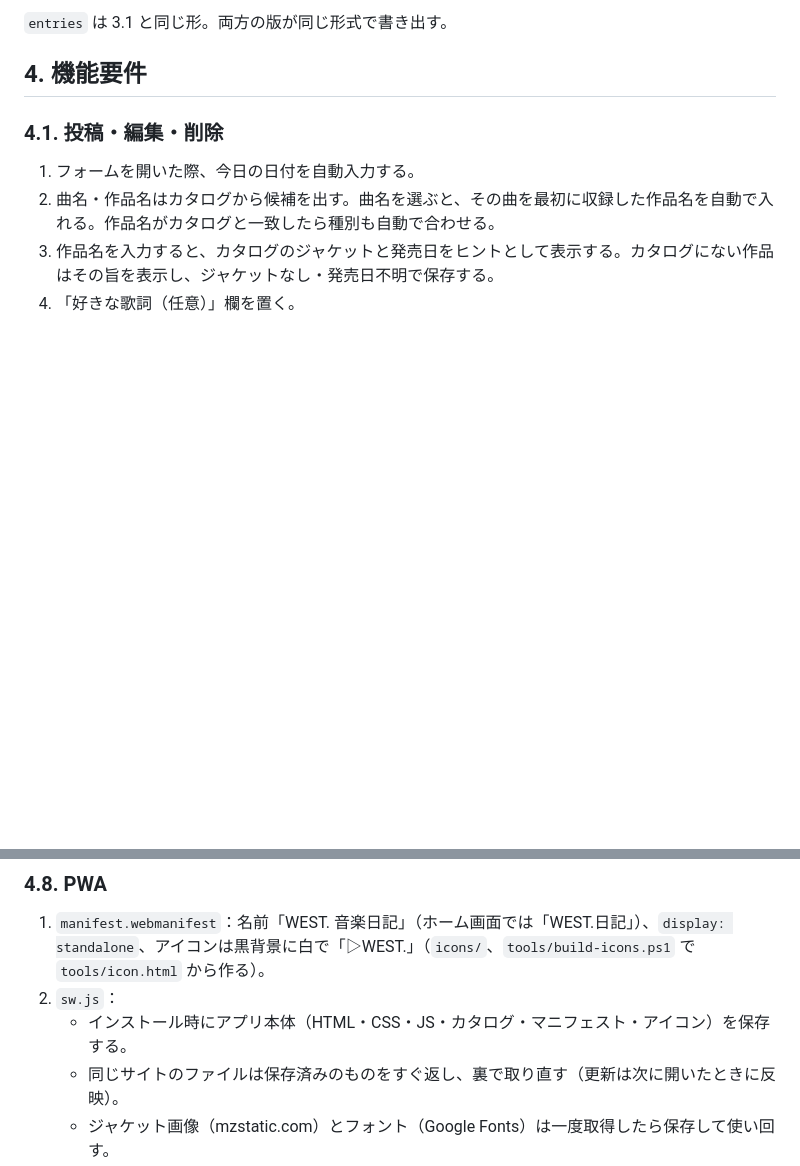
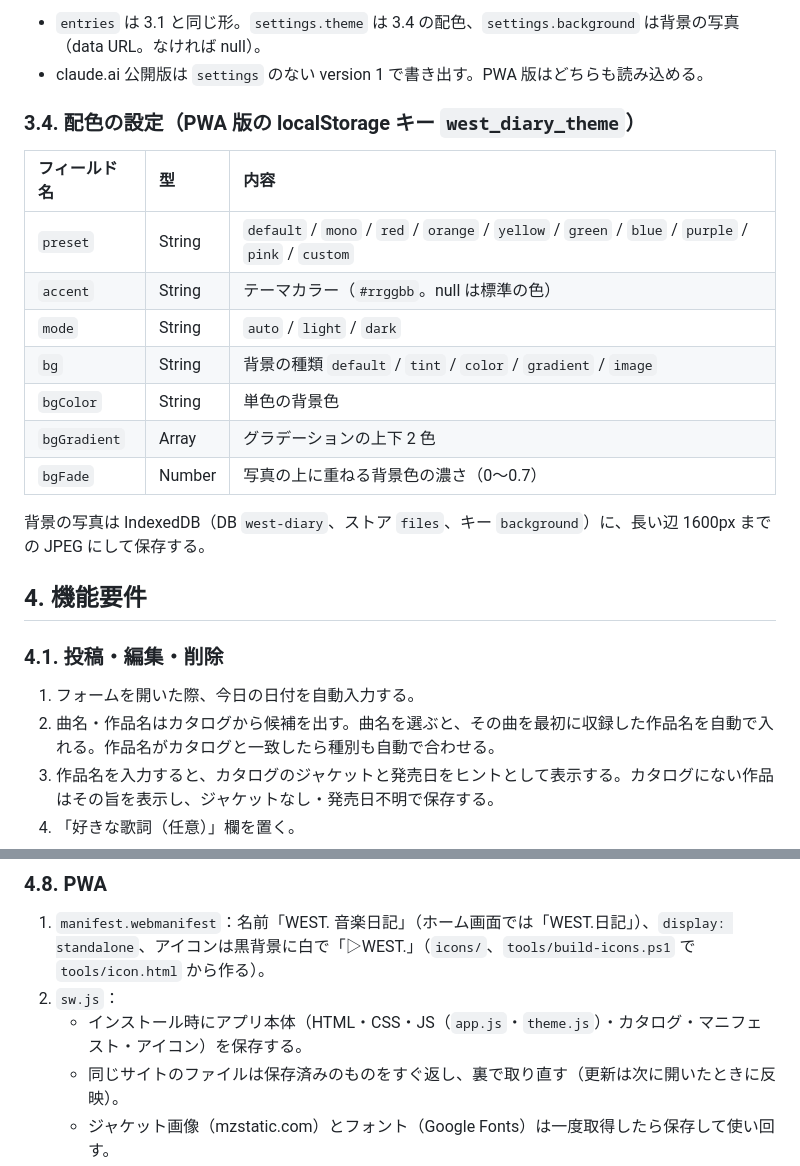
Before and after one commit to n-197/west-diary, a Markdown page: SPEC.md, 2 parts joined by grey strips. Rendered like a GitHub page; blank space fills up the shorter version.

Commit message:
仕様書・計画に配色・背景のカスタムを追記
Co-Authored-By: Claude Opus 5.5 <noreply@anthropic.com>

````diff
--- a/SPEC.md
+++ b/SPEC.md
@@ -64,5 +68,19 @@
 ```
-`entries` は 3.1 と同じ形。両方の版が同じ形式で書き出す。
+- `entries` は 3.1 と同じ形。`settings.theme` は 3.4 の配色、`settings.background` は背景の写真（data URL。なければ null）。
+- claude.ai 公開版は `settings` のない version 1 で書き出す。PWA 版はどちらも読み込める。
+
+### 3.4. 配色の設定（PWA 版の localStorage キー `west_diary_theme`）
+| フィールド名 | 型 | 内容 |
+| :--- | :--- | :--- |
+| `preset` | String | `default` / `mono` / `red` / `orange` / `yellow` / `green` / `blue` / `purple` / `pink` / `custom` |
+| `accent` | String | テーマカラー（`#rrggbb`。null は標準の色） |
+| `mode` | String | `auto` / `light` / `dark` |
+| `bg` | String | 背景の種類 `default` / `tint` / `color` / `gradient` / `image` |
+| `bgColor` | String | 単色の背景色 |
+| `bgGradient` | Array | グラデーションの上下 2 色 |
+| `bgFade` | Number | 写真の上に重ねる背景色の濃さ（0〜0.7） |
+
+背景の写真は IndexedDB（DB `west-diary`、ストア `files`、キー `background`）に、長い辺 1600px までの JPEG にして保存する。
 
 ## 4. 機能要件
 
@@ -108,7 +126,7 @@
 ### 4.8. PWA
 1. `manifest.webmanifest`：名前「WEST. 音楽日記」（ホーム画面では「WEST.日記」）、`display: standalone`、アイコンは黒背景に白で「▷WEST.」（`icons/`、`tools/build-icons.ps1` で `tools/icon.html` から作る）。
 2. `sw.js`：
-   - インストール時にアプリ本体（HTML・CSS・JS・カタログ・マニフェスト・アイコン）を保存する。
+   - インストール時にアプリ本体（HTML・CSS・JS（`app.js`・`theme.js`）・カタログ・マニフェスト・アイコン）を保存する。
    - 同じサイトのファイルは保存済みのものをすぐ返し、裏で取り直す（更新は次に開いたときに反映）。
    - ジャケット画像（mzstatic.com）とフォント（Google Fonts）は一度取得したら保存して使い回す。
    - 試聴の音声と外部サイトは保存しない。
````
Also changed, not shown: other parts of SPEC.md (+14 -1 lines), PLAN.md (+7 -0 lines).
